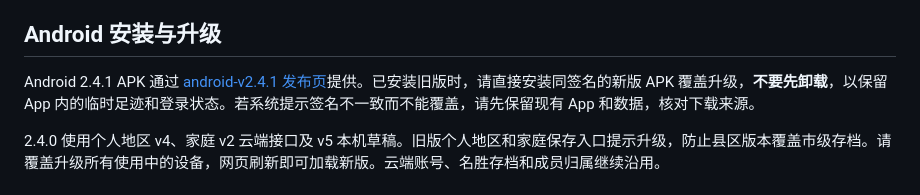
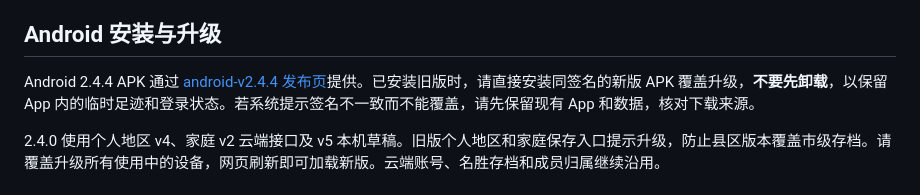
Before and after one commit to tanghongliang1024-boop/shanhe-atlas, a Markdown page: README.md, the part around the change. Drawn GitHub-style.

Commit message:
Correct Android 2.4.4 download labels

```diff
--- a/README.md
+++ b/README.md
@@ -78,7 +78,7 @@
 
 ## Android 安装与升级
 
-Android 2.4.1 APK 通过 [android-v2.4.1 发布页](https://github.com/tanghongliang1024-boop/shanhe-atlas/releases/tag/android-v2.4.4)提供。已安装旧版时，请直接安装同签名的新版 APK 覆盖升级，**不要先卸载**，以保留 App 内的临时足迹和登录状态。若系统提示签名不一致而不能覆盖，请先保留现有 App 和数据，核对下载来源。
+Android 2.4.4 APK 通过 [android-v2.4.4 发布页](https://github.com/tanghongliang1024-boop/shanhe-atlas/releases/tag/android-v2.4.4)提供。已安装旧版时，请直接安装同签名的新版 APK 覆盖升级，**不要先卸载**，以保留 App 内的临时足迹和登录状态。若系统提示签名不一致而不能覆盖，请先保留现有 App 和数据，核对下载来源。
 
 2.4.0 使用个人地区 v4、家庭 v2 云端接口及 v5 本机草稿。旧版个人地区和家庭保存入口提示升级，防止县区版本覆盖市级存档。请覆盖升级所有使用中的设备，网页刷新即可加载新版。云端账号、名胜存档和成员归属继续沿用。
 
```
